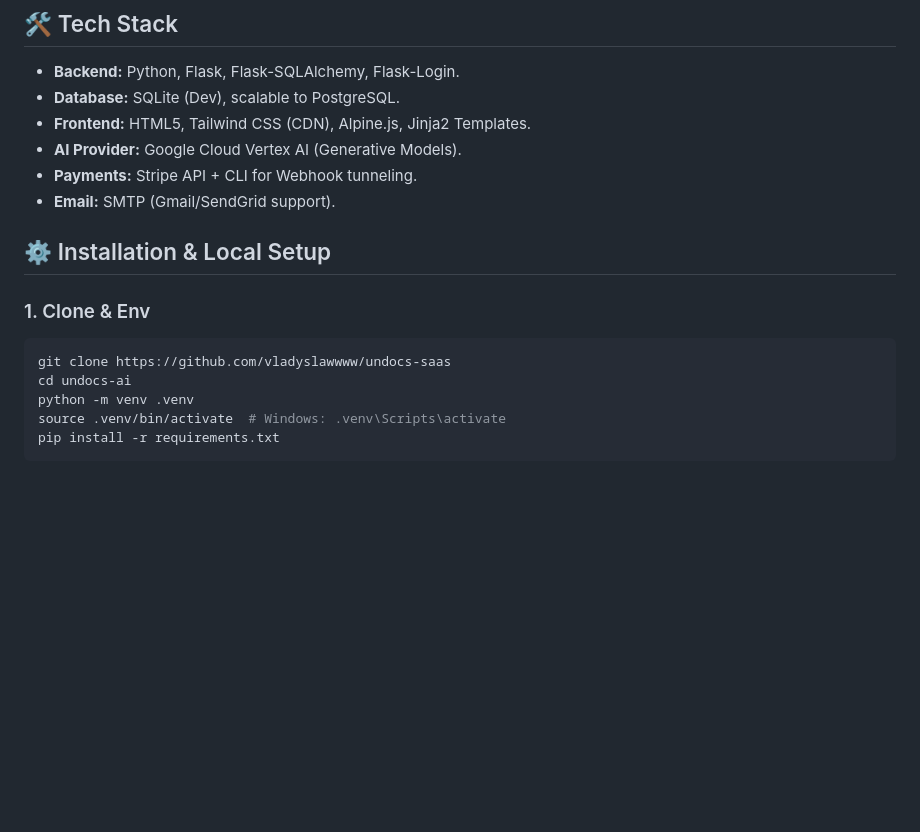
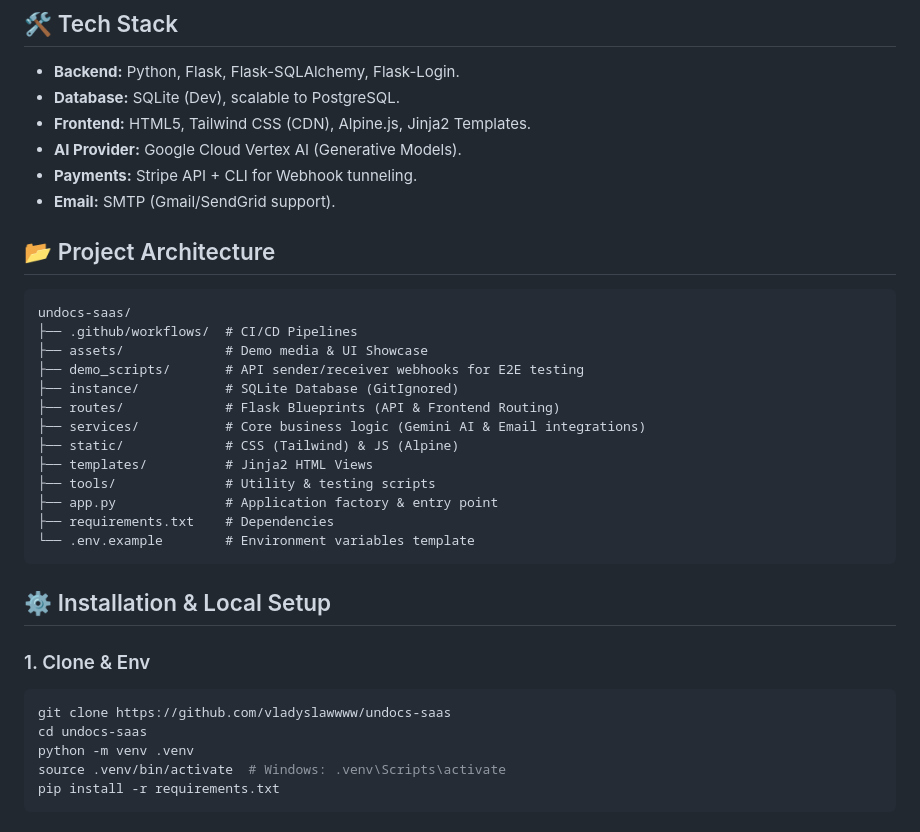
Before and after one commit to vladyslawwww/undocs-saas, a Markdown page: README.md, the part around the change. Rendered like a GitHub page; blank space fills up the shorter version.

Commit message:
docs: update architecture tree to reflect blueprints and service layer

````diff
--- a/README.md
+++ b/README.md
@@ -109,14 +109,30 @@
 *   **Payments:** Stripe API + CLI for Webhook tunneling.
 *   **Email:** SMTP (Gmail/SendGrid support).
 
+## 📂 Project Architecture
 
+```text
+undocs-saas/
+├── .github/workflows/  # CI/CD Pipelines
+├── assets/             # Demo media & UI Showcase
+├── demo_scripts/       # API sender/receiver webhooks for E2E testing
+├── instance/           # SQLite Database (GitIgnored)
+├── routes/             # Flask Blueprints (API & Frontend Routing)
+├── services/           # Core business logic (Gemini AI & Email integrations)
+├── static/             # CSS (Tailwind) & JS (Alpine)
+├── templates/          # Jinja2 HTML Views
+├── tools/              # Utility & testing scripts
+├── app.py              # Application factory & entry point
+├── requirements.txt    # Dependencies
+└── .env.example        # Environment variables template
+```
 
 ## ⚙️ Installation & Local Setup
 
 ### 1. Clone & Env
 ```bash
 git clone https://github.com/vladyslawwww/undocs-saas
-cd undocs-ai
+cd undocs-saas
 python -m venv .venv
 source .venv/bin/activate  # Windows: .venv\Scripts\activate
 pip install -r requirements.txt
````
